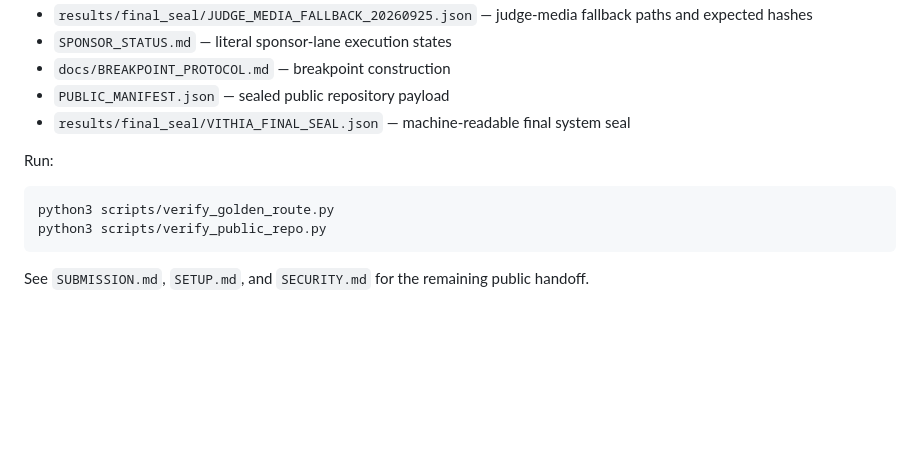
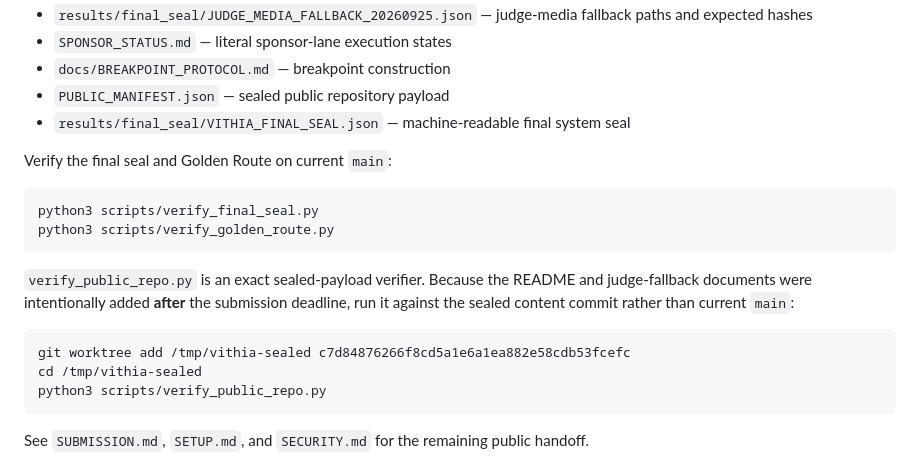
Before and after one commit to biobitworks/vithia-longhorizon-hackathon-2026, a Markdown page: README.md, the part around the change. GitHub-like rendering; blank space fills up the shorter version.

Commit message:
docs: clarify sealed verification boundary

````diff
--- a/README.md
+++ b/README.md
@@ -74,10 +74,18 @@ For exact state rather than presentation copy:
 - `PUBLIC_MANIFEST.json` — sealed public repository payload
 - `results/final_seal/VITHIA_FINAL_SEAL.json` — machine-readable final system seal
 
-Run:
+Verify the final seal and Golden Route on current `main`:
 
 ```bash
+python3 scripts/verify_final_seal.py
 python3 scripts/verify_golden_route.py
+```
+
+`verify_public_repo.py` is an exact sealed-payload verifier. Because the README and judge-fallback documents were intentionally added **after** the submission deadline, run it against the sealed content commit rather than current `main`:
+
+```bash
+git worktree add /tmp/vithia-sealed c7d84876266f8cd5a1e6a1ea882e58cdb53fcefc
+cd /tmp/vithia-sealed
 python3 scripts/verify_public_repo.py
 ```
 
````
